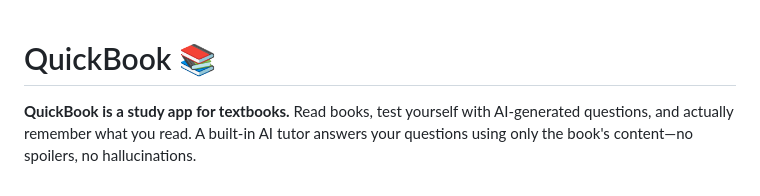
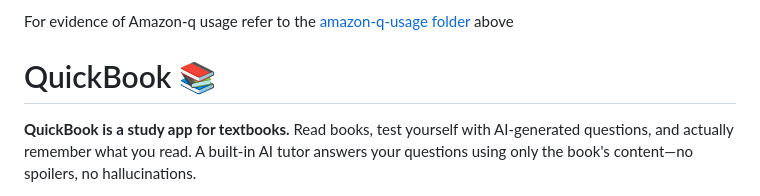
Before and after one commit to AlexTheLion123/ebook-reader, a Markdown page: README.md, the part around the change. GitHub-like rendering.

Commit message:
Add usage reference for Amazon-q
Added a reference to the amazon-q-usage folder for evidence of usage.

```diff
--- a/README.md
+++ b/README.md
@@ -1,3 +1,5 @@
+For evidence of Amazon-q usage refer to the [amazon-q-usage folder](https://github.com/AlexTheLion123/ebook-reader/tree/main/amazon-q-usage) above
+
 # QuickBook 📚
 
 **QuickBook is a study app for textbooks.** Read books, test yourself with AI-generated questions, and actually remember what you read. A built-in AI tutor answers your questions using only the book's content—no spoilers, no hallucinations.
```
